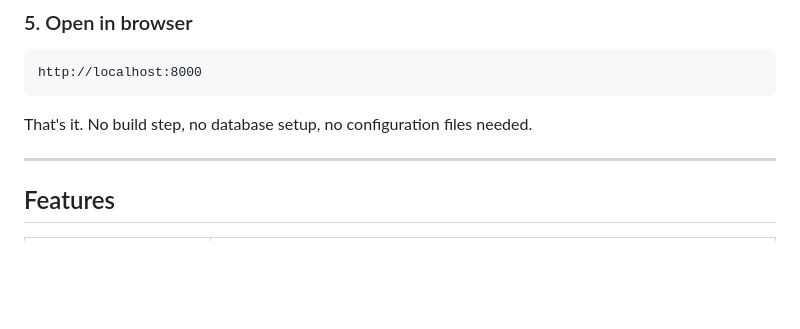
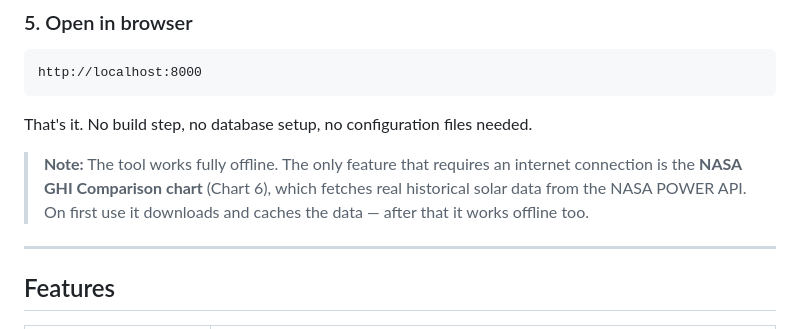
Before and after one commit to NAGASURYA444/Solar_Panel_UAV_Endurance_Estimator, a Markdown page: README.md, the part around the change. GitHub-like rendering; blank space fills up the shorter version.

Commit message:
docs: add NASA GHI internet requirement note to README
Co-Authored-By: Claude Sonnet 4.6 <noreply@anthropic.com>

````diff
--- a/README.md
+++ b/README.md
@@ -64,6 +64,8 @@ http://localhost:8000
 ```
 
 That's it. No build step, no database setup, no configuration files needed.
+
+> **Note:** The tool works fully offline. The only feature that requires an internet connection is the **NASA GHI Comparison chart** (Chart 6), which fetches real historical solar data from the NASA POWER API. On first use it downloads and caches the data — after that it works offline too.
 
 ---
 
````
